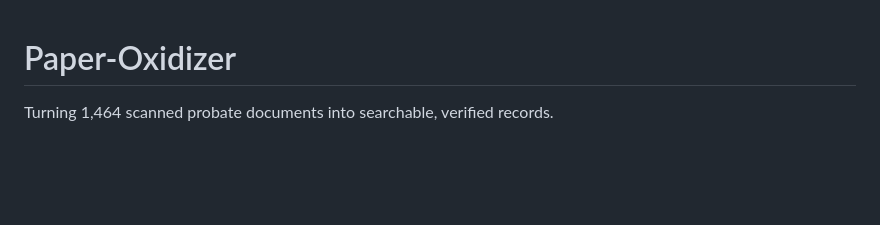
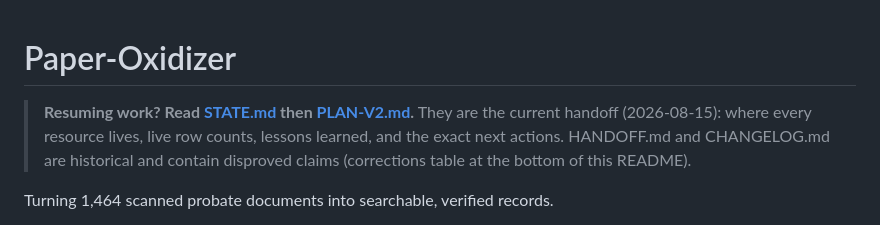
Before and after one commit to ParagonUnlimited/Paper-Oxidizer, a Markdown page: README.md, the part around the change. Drawn GitHub-style; blank space fills up the shorter version.

```diff
--- a/README.md
+++ b/README.md
@@ -1,4 +1,10 @@
 # Paper-Oxidizer
+
+> **Resuming work? Read [STATE.md](STATE.md) then [PLAN-V2.md](PLAN-V2.md).**
+> They are the current handoff (2026-08-15): where every resource lives, live
+> row counts, lessons learned, and the exact next actions. HANDOFF.md and
+> CHANGELOG.md are historical and contain disproved claims (corrections table
+> at the bottom of this README).
 
 Turning 1,464 scanned probate documents into searchable, verified records.
 
```
Also changed, not shown: PLAN-V2.md (added, +80 -0 lines), STATE.md (added, +102 -0 lines).
